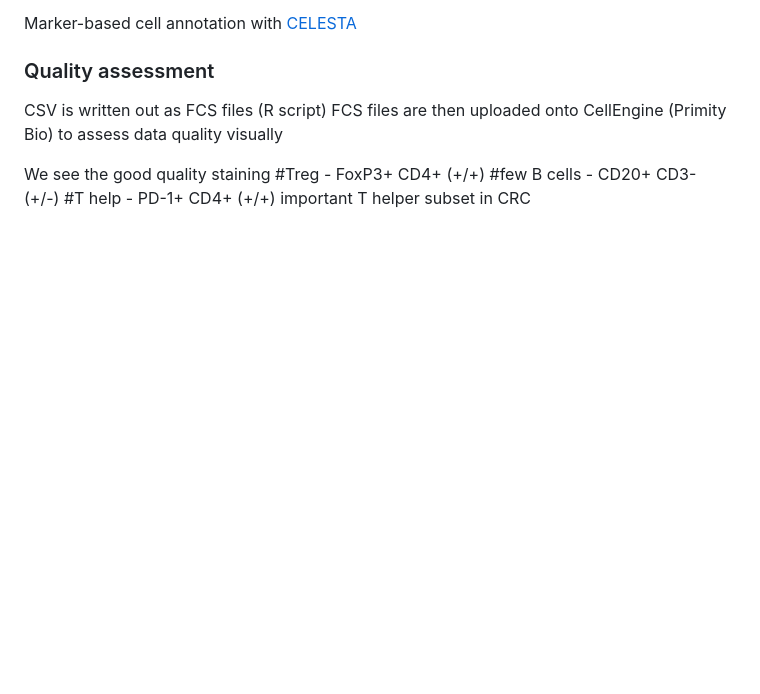
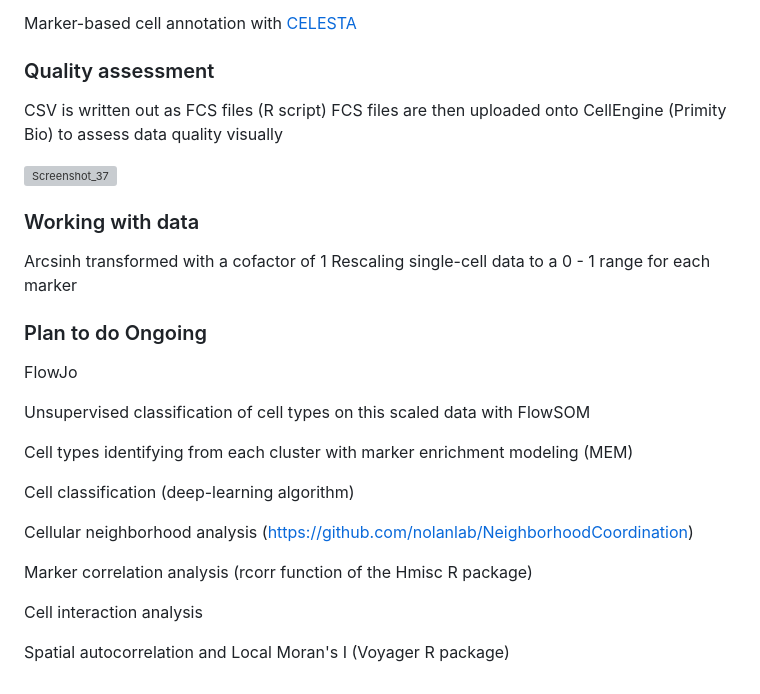
Before and after one commit to Elena983/phenotyping_IF_images, a Markdown page: README.md, the part around the change. Drawn GitHub-style; blank space fills up the shorter version; grey boxes are pictures that could not be loaded.

```diff
--- a/README.md
+++ b/README.md
@@ -54,7 +54,27 @@ FCS files are then uploaded onto CellEngine (Primity Bio) to assess data quality
 
 <image src='https://github.com/Elena983/phenotyping_IF_images/assets/68946912/9abfb4f7-49d8-4beb-9522-6ce60164aef6' width='650' alt='Quality assessment'/>
 
-We see the good quality staining
-#Treg    - FoxP3+ CD4+ (+/+)
-#few B cells - CD20+ CD3-  (+/-)
-#T help  - PD-1+ CD4+  (+/+) important T helper subset in CRC
+![Screenshot_37](https://github.com/Elena983/phenotyping_IF_images/assets/68946912/d6676faa-d4a6-42c4-8eab-01d4ec7a767b)
+
+### Working with data
+
+Arcsinh transformed with a cofactor of 1
+Rescaling single-cell data to a 0 - 1 range for each marker
+
+### Plan to do Ongoing
+
+FlowJo
+
+Unsupervised classification of cell types on this scaled data with FlowSOM
+
+Cell types identifying from each cluster with marker enrichment modeling (MEM)
+
+Cell classification (deep-learning algorithm)
+
+Cellular neighborhood analysis (https://github.com/nolanlab/NeighborhoodCoordination)
+
+Marker correlation analysis (rcorr function of the Hmisc R package)
+
+Cell interaction analysis
+
+Spatial autocorrelation and Local Moran's I (Voyager R package)
```
